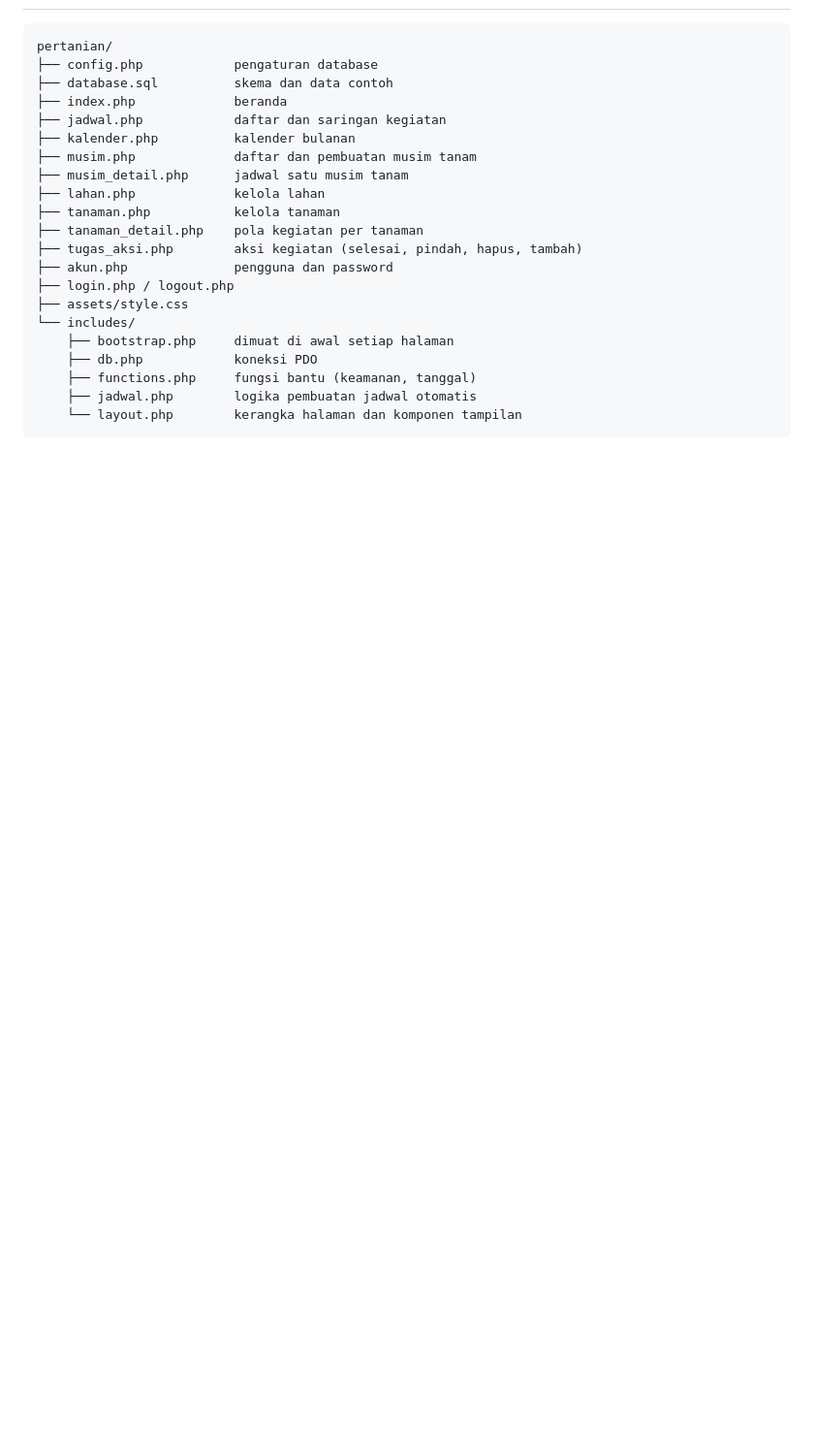
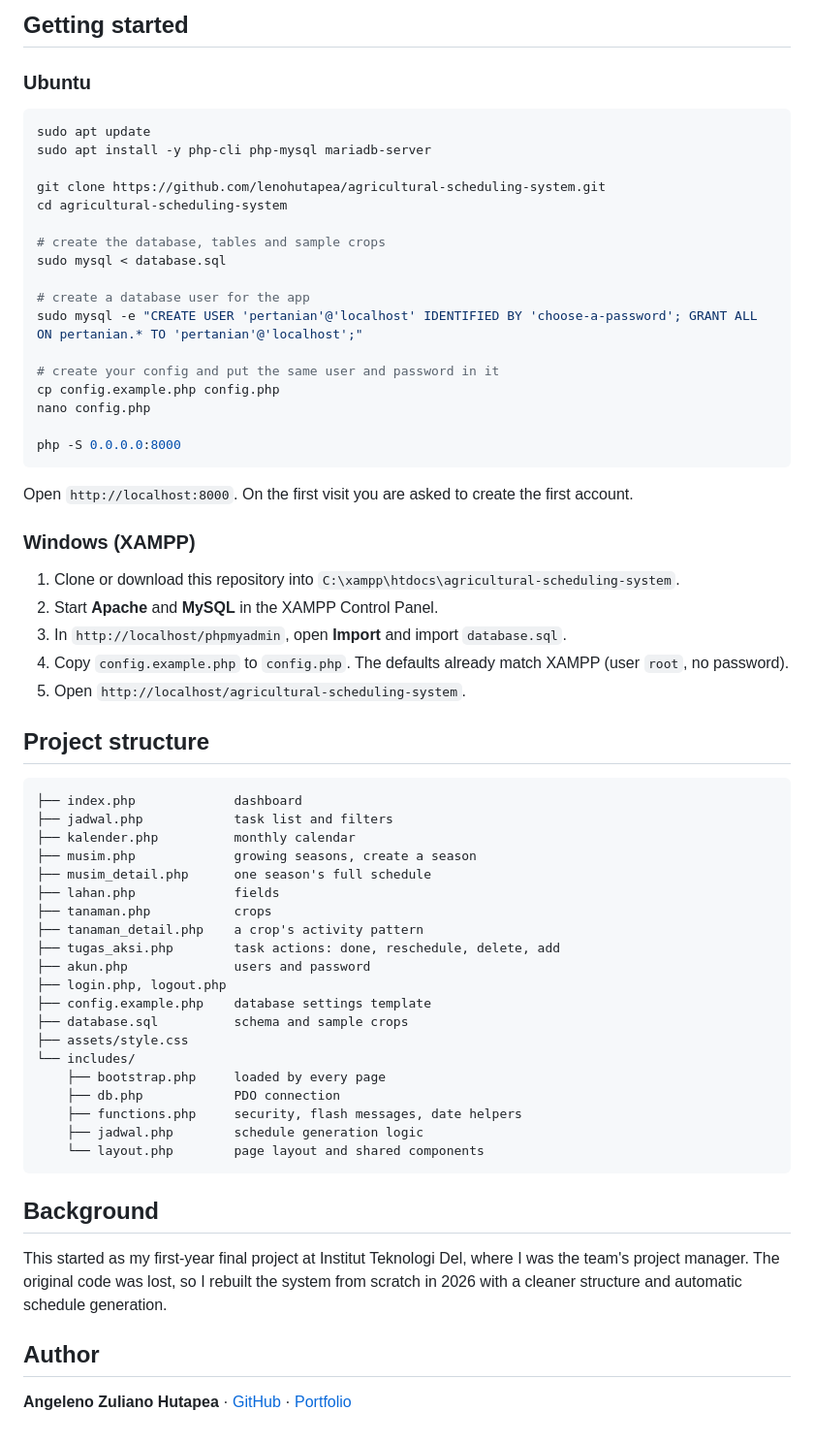
Before and after one commit to lenohutapea/agricultural-scheduling-system, a Markdown page: README.md, the part around one of its changes. Shown at 97% size. Drawn GitHub-style; blank space fills up the shorter version.

````diff
--- a/README.md
+++ b/README.md
@@ -40,24 +85,66 @@ Keamanan dasar: password di-hash (`password_hash`), semua query memakai prepared
+## Getting started
+
+### Ubuntu
+
+```bash
+sudo apt update
+sudo apt install -y php-cli php-mysql mariadb-server
+
+git clone https://github.com/lenohutapea/agricultural-scheduling-system.git
+cd agricultural-scheduling-system
+
+# create the database, tables and sample crops
+sudo mysql < database.sql
+
+# create a database user for the app
+sudo mysql -e "CREATE USER 'pertanian'@'localhost' IDENTIFIED BY 'choose-a-password'; GRANT ALL ON pertanian.* TO 'pertanian'@'localhost';"
+
+# create your config and put the same user and password in it
+cp config.example.php config.php
+nano config.php
+
+php -S 0.0.0.0:8000
+```
+
+Open `http://localhost:8000`. On the first visit you are asked to create the first account.
+
+### Windows (XAMPP)
+
+1. Clone or download this repository into `C:\xampp\htdocs\agricultural-scheduling-system`.
+2. Start **Apache** and **MySQL** in the XAMPP Control Panel.
+3. In `http://localhost/phpmyadmin`, open **Import** and import `database.sql`.
+4. Copy `config.example.php` to `config.php`. The defaults already match XAMPP (user `root`, no password).
+5. Open `http://localhost/agricultural-scheduling-system`.
+
+## Project structure
 
 ```
-pertanian/
-├── config.php            pengaturan database
-├── database.sql          skema dan data contoh
-├── index.php             beranda
-├── jadwal.php            daftar dan saringan kegiatan
-├── kalender.php          kalender bulanan
-├── musim.php             daftar dan pembuatan musim tanam
-├── musim_detail.php      jadwal satu musim tanam
-├── lahan.php             kelola lahan
-├── tanaman.php           kelola tanaman
-├── tanaman_detail.php    pola kegiatan per tanaman
-├── tugas_aksi.php        aksi kegiatan (selesai, pindah, hapus, tambah)
-├── akun.php              pengguna dan password
-├── login.php / logout.php
+├── index.php             dashboard
+├── jadwal.php            task list and filters
+├── kalender.php          monthly calendar
+├── musim.php             growing seasons, create a season
+├── musim_detail.php      one season's full schedule
+├── lahan.php             fields
+├── tanaman.php           crops
+├── tanaman_detail.php    a crop's activity pattern
+├── tugas_aksi.php        task actions: done, reschedule, delete, add
+├── akun.php              users and password
+├── login.php, logout.php
+├── config.example.php    database settings template
+├── database.sql          schema and sample crops
 ├── assets/style.css
 └── includes/
-    ├── bootstrap.php     dimuat di awal setiap halaman
-    ├── db.php            koneksi PDO
-    ├── functions.php     fungsi bantu (keamanan, tanggal)
-    ├── jadwal.php        logika pembuatan jadwal otomatis
-    └── layout.php        kerangka halaman dan komponen tampilan
+    ├── bootstrap.php     loaded by every page
+    ├── db.php            PDO connection
+    ├── functions.php     security, flash messages, date helpers
+    ├── jadwal.php        schedule generation logic
+    └── layout.php        page layout and shared components
 ```
+
+## Background
+
+This started as my first-year final project at Institut Teknologi Del, where I was the team's project manager. The original code was lost, so I rebuilt the system from scratch in 2026 with a cleaner structure and automatic schedule generation.
+
+## Author
+
+**Angeleno Zuliano Hutapea** · [GitHub](https://github.com/lenohutapea) · [Portfolio](https://lenohutapea.github.io/portofolio/)
````
Also changed, not shown: other parts of README.md (+72 -27 lines), docs/screenshot-calendar.png (added), docs/screenshot-dashboard.png (added), 2 other files.
